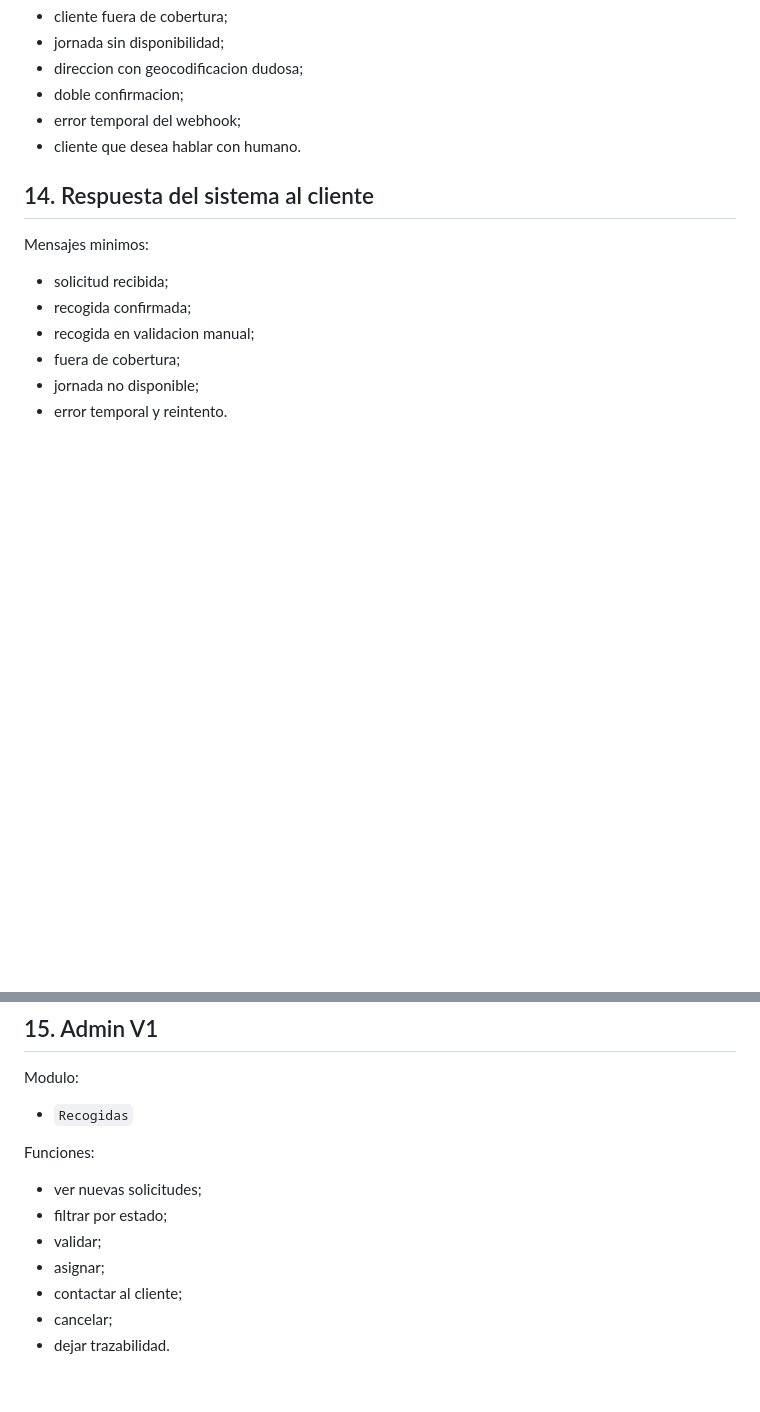
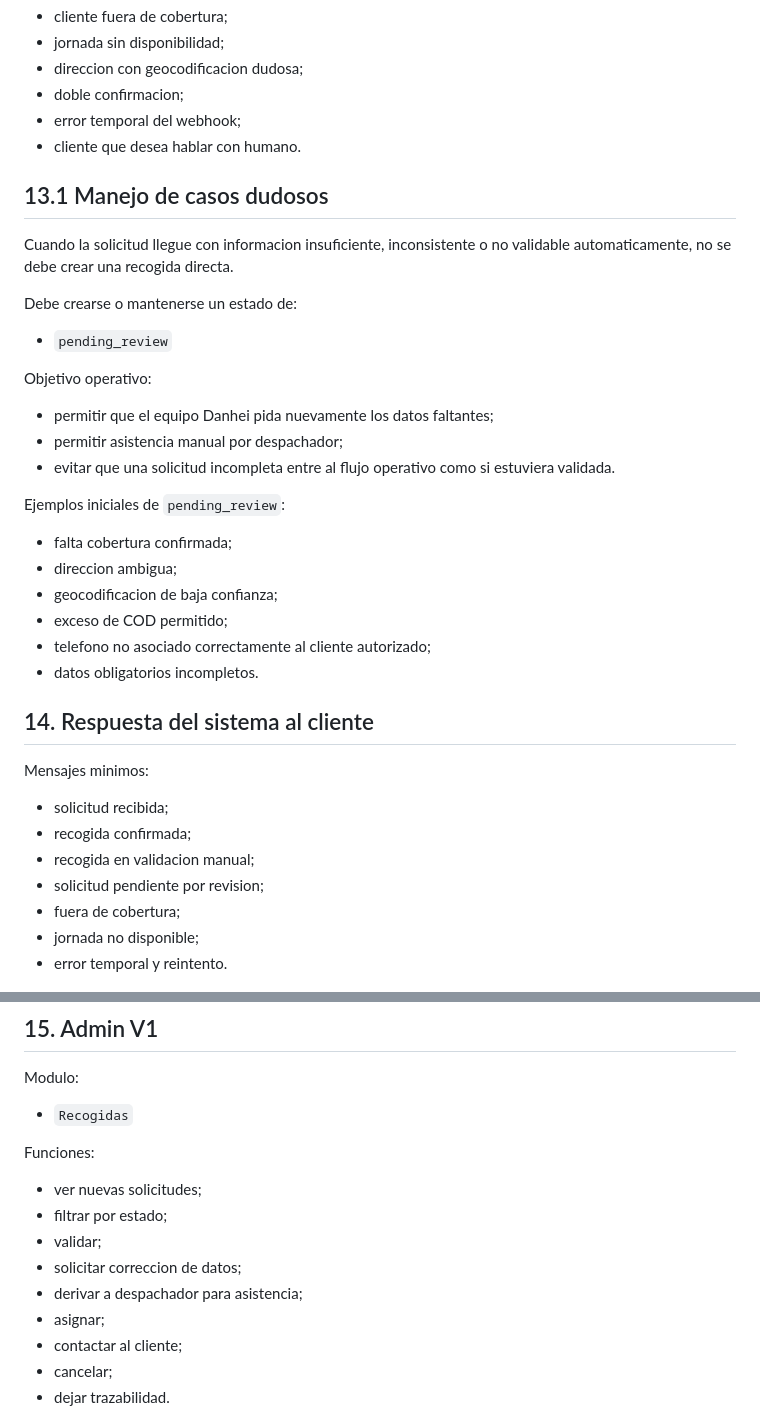
Before and after one commit to gallegosdiego/P16-DHE-Admin-Web, a Markdown page: docs/integracion-wasa/05-especificacion-funcional-whatsapp-v1.md, 2 parts joined by grey strips. Rendered like a GitHub page; blank space fills up the shorter version.

Commit message:
docs(wasa): define pending review handling

```diff
--- a/docs/integracion-wasa/05-especificacion-funcional-whatsapp-v1.md
+++ b/docs/integracion-wasa/05-especificacion-funcional-whatsapp-v1.md
@@ -240,6 +240,29 @@ La V1 solo permite solicitudes provenientes de clientes registrados cuyo numero
 - error temporal del webhook;
 - cliente que desea hablar con humano.
 
+## 13.1 Manejo de casos dudosos
+
+Cuando la solicitud llegue con informacion insuficiente, inconsistente o no validable automaticamente, no se debe crear una recogida directa.
+
+Debe crearse o mantenerse un estado de:
+
+- `pending_review`
+
+Objetivo operativo:
+
+- permitir que el equipo Danhei pida nuevamente los datos faltantes;
+- permitir asistencia manual por despachador;
+- evitar que una solicitud incompleta entre al flujo operativo como si estuviera validada.
+
+Ejemplos iniciales de `pending_review`:
+
+- falta cobertura confirmada;
+- direccion ambigua;
+- geocodificacion de baja confianza;
+- exceso de COD permitido;
+- telefono no asociado correctamente al cliente autorizado;
+- datos obligatorios incompletos.
+
 ## 14. Respuesta del sistema al cliente
 
 Mensajes minimos:
@@ -247,6 +270,7 @@ Mensajes minimos:
 - solicitud recibida;
 - recogida confirmada;
 - recogida en validacion manual;
+- solicitud pendiente por revision;
 - fuera de cobertura;
 - jornada no disponible;
 - error temporal y reintento.
@@ -262,6 +286,8 @@ Funciones:
 - ver nuevas solicitudes;
 - filtrar por estado;
 - validar;
+- solicitar correccion de datos;
+- derivar a despachador para asistencia;
 - asignar;
 - contactar al cliente;
 - cancelar;
```
